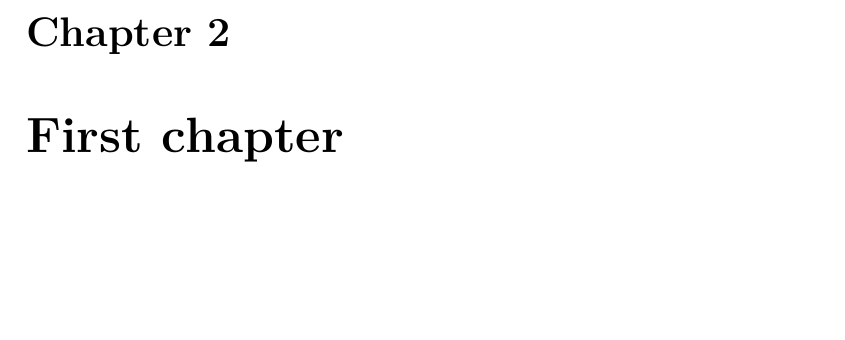
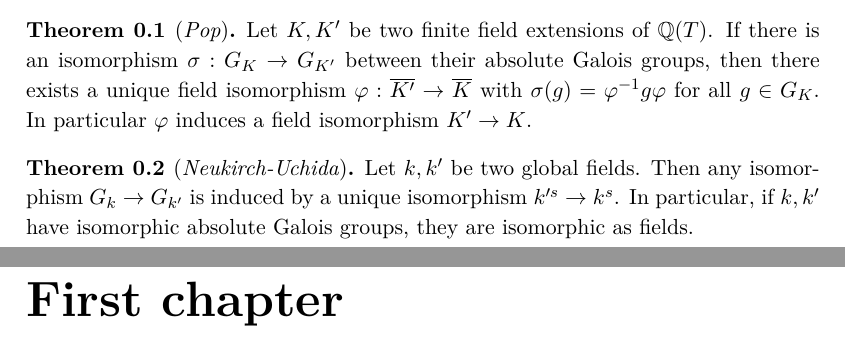
Before and after one commit to yishn/Uni, a LaTeX thesis (Master Thesis/thesis.tex): part of page 8 of 9 before the commit and two parts of pages 6 and 8 of 9 after it, the two joined at a grey line, cut at the place of the change, the shorter picture padded with empty space. Compiled offline with XeLaTeX.

Commit message:
Add main result

```diff
--- a/Master Thesis/thesis.tex
+++ b/Master Thesis/thesis.tex
@@ -89,6 +88,14 @@ Integer congue euismod justo, quis venenatis tortor. Proin sem leo, accumsan ege
 \tableofcontents
 
 \chapter{Introduction}
+
+\begin{theorem}[\textit{Pop}]\label{thm:main-result}
+Let $K,K'$ be two finite field extensions of $\mathbb{Q}(T)$. If there is an isomorphism $\sigma:G_K\to G_{K'}$ between their absolute Galois groups, then there exists a unique field isomorphism $\varphi:\overline{K'}\to\overline{K}$ with $\sigma(g)=\varphi^{-1}g\varphi$ for all $g\in G_K$. In particular $\varphi$ induces a field isomorphism $K'\to K$.
+\end{theorem}
+
+\begin{theorem}[\textit{Neukirch-Uchida}]\label{thm:neukirch-uchida}
+Let $k,k'$ be two global fields. Then any isomorphism $G_k\to G_{k'}$ is induced by a unique isomorphism $k'^s\to k^s$.  In particular, if $k,k'$ have isomorphic absolute Galois groups, they are isomorphic as fields.
+\end{theorem}
 
 \clearpage
 
```
Also changed, not shown: Master Thesis/thesis.tex (1 more changed lines), 1 other file.
